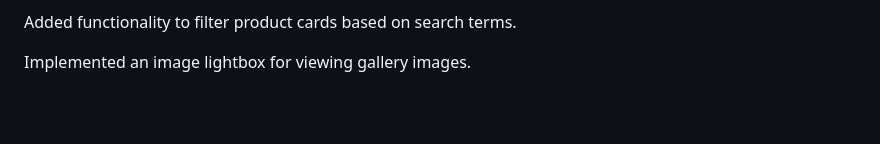
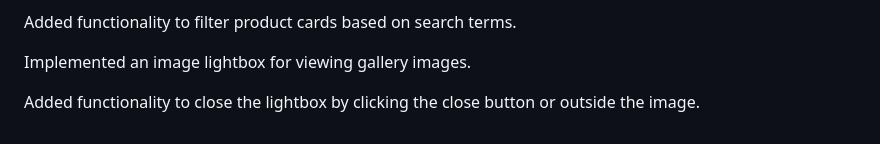
Before and after one commit to KABELOSTINN/Pink-world-, a Markdown page: README.md, the part around the change. Drawn GitHub-style; blank space fills up the shorter version.

Commit message:
Enhance lightbox with close functionality
Added functionality to close the lightbox by clicking the close button or outside the image.

```diff
--- a/README.md
+++ b/README.md
@@ -151,3 +151,5 @@ Implemented dynamic product search using JavaScript.
 Added functionality to filter product cards based on search terms.
 
 Implemented an image lightbox for viewing gallery images.
+
+Added functionality to close the lightbox by clicking the close button or outside the image.
```
